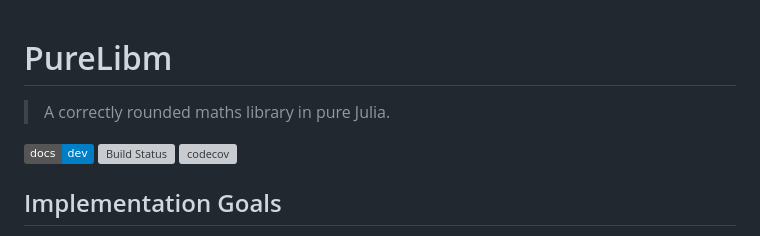
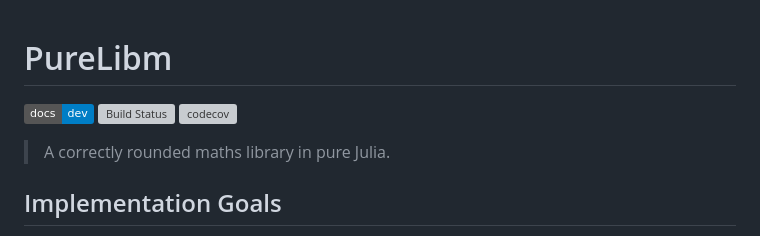
Before and after one commit to inkydragon/PureLibm.jl, a Markdown page: README.md, the part around the change. Rendered like a GitHub page; badges without logos; grey boxes are pictures that could not be loaded.

Commit message:
README: move short intro

```diff
--- a/README.md
+++ b/README.md
@@ -1,10 +1,9 @@
 # PureLibm
-
-> A correctly rounded maths library in pure Julia.
-
 [![Dev](https://img.shields.io/badge/docs-dev-blue.svg)](https://inkydragon.github.io/PureLibm.jl/dev/)
 [![Build Status](https://github.com/inkydragon/PureLibm.jl/actions/workflows/CI.yml/badge.svg?branch=main)](https://github.com/inkydragon/PureLibm.jl/actions/workflows/CI.yml?query=branch%3Amain)
 [![codecov](https://codecov.io/gh/inkydragon/PureLibm.jl/graph/badge.svg?token=bxtVgfRQ7R)](https://codecov.io/gh/inkydragon/PureLibm.jl)
+
+> A correctly rounded maths library in pure Julia.
 
 
 ## Implementation Goals
```
